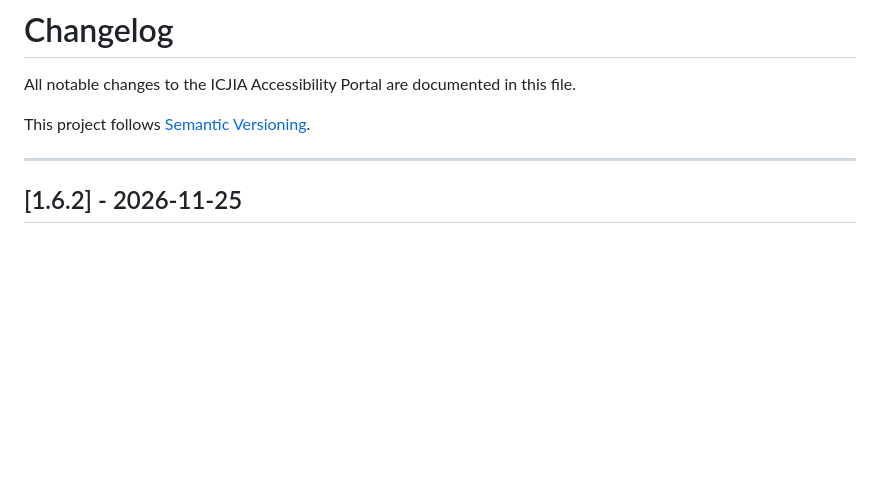
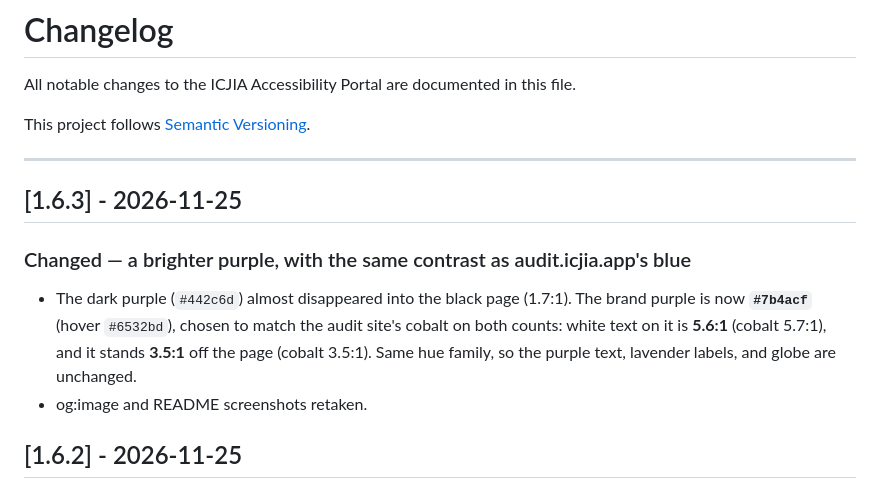
Before and after one commit to ICJIA/icjia-accessibility-portal, a Markdown page: CHANGELOG.md, the part around the change. Drawn GitHub-style; blank space fills up the shorter version.

```diff
--- a/CHANGELOG.md
+++ b/CHANGELOG.md
@@ -5,6 +5,13 @@ All notable changes to the ICJIA Accessibility Portal are documented in this fil
 This project follows [Semantic Versioning](https://semver.org/).
 
 ---
+
+## [1.6.3] - 2026-11-25
+
+### Changed — a brighter purple, with the same contrast as audit.icjia.app's blue
+
+- The dark purple (`#442c6d`) almost disappeared into the black page (1.7:1). The brand purple is now **`#7b4acf`** (hover `#6532bd`), chosen to match the audit site's cobalt on both counts: white text on it is **5.6:1** (cobalt 5.7:1), and it stands **3.5:1** off the page (cobalt 3.5:1). Same hue family, so the purple text, lavender labels, and globe are unchanged.
+- og:image and README screenshots retaken.
 
 ## [1.6.2] - 2026-11-25
 
```
Also changed, not shown: CLAUDE.md (+1 -1 lines), README.md (+6 -5 lines), markdown-documentation/screenshots/home-mobile.png, markdown-documentation/screenshots/home.png, markdown-documentation/screenshots/links.png, public/og-image.png, 9 other files.
